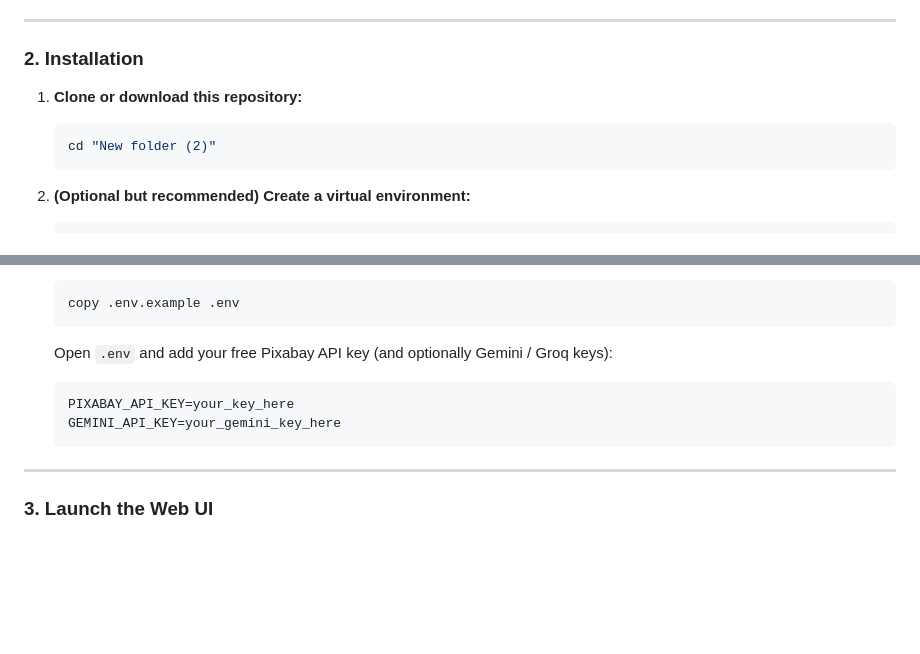
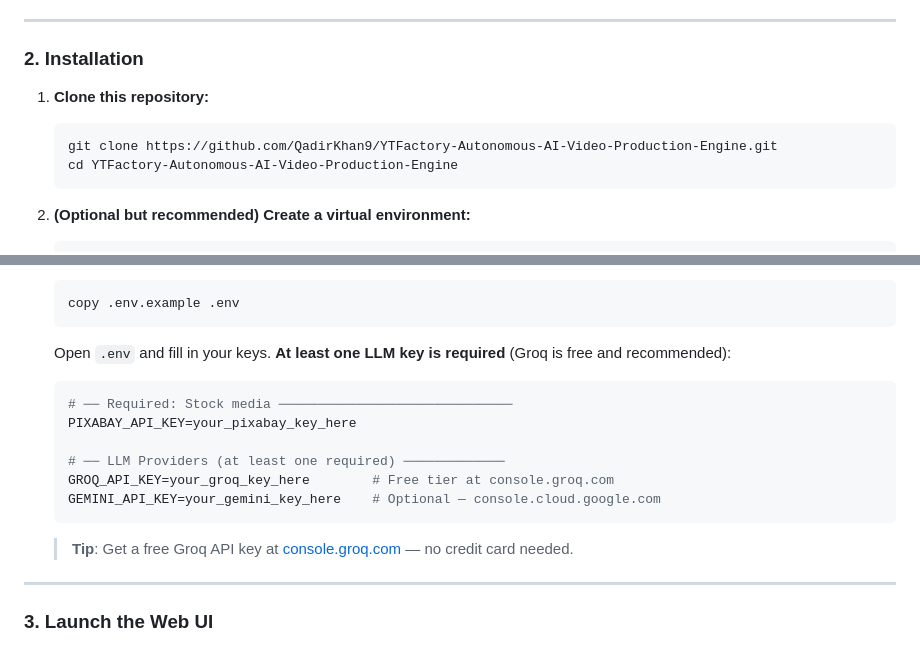
Before and after one commit to QadirKhan9/YTFactory-Autonomous-AI-Video-Production-Engine, a Markdown page: README.md, 2 parts joined by grey strips. Rendered like a GitHub page; blank space fills up the shorter version.

Commit message:
docs: fix clone instructions and add GROQ_API_KEY to setup guide

````diff
--- a/README.md
+++ b/README.md
@@ -15,9 +15,10 @@
 
 ### 2. Installation
 
-1. **Clone or download this repository:**
+1. **Clone this repository:**
    ```bash
-   cd "New folder (2)"
+   git clone https://github.com/QadirKhan9/YTFactory-Autonomous-AI-Video-Production-Engine.git
+   cd YTFactory-Autonomous-AI-Video-Production-Engine
    ```
 
 2. **(Optional but recommended) Create a virtual environment:**
@@ -36,11 +37,16 @@
    ```powershell
    copy .env.example .env
    ```
-   Open `.env` and add your free Pixabay API key (and optionally Gemini / Groq keys):
+   Open `.env` and fill in your keys. **At least one LLM key is required** (Groq is free and recommended):
    ```env
-   PIXABAY_API_KEY=your_key_here
-   GEMINI_API_KEY=your_gemini_key_here
+   # ── Required: Stock media ──────────────────────────────
+   PIXABAY_API_KEY=your_pixabay_key_here
+
+   # ── LLM Providers (at least one required) ─────────────
+   GROQ_API_KEY=your_groq_key_here        # Free tier at console.groq.com
+   GEMINI_API_KEY=your_gemini_key_here    # Optional — console.cloud.google.com
    ```
+   > **Tip**: Get a free Groq API key at [console.groq.com](https://console.groq.com) — no credit card needed.
 
 ---
 
````
